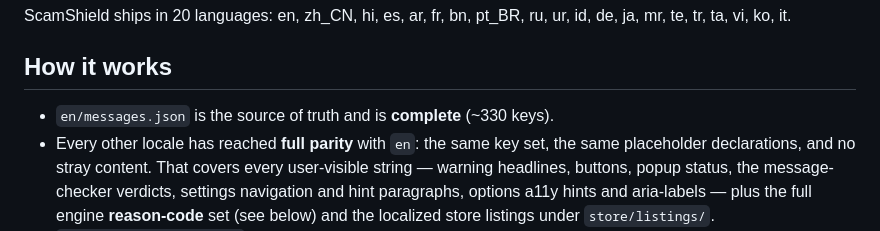
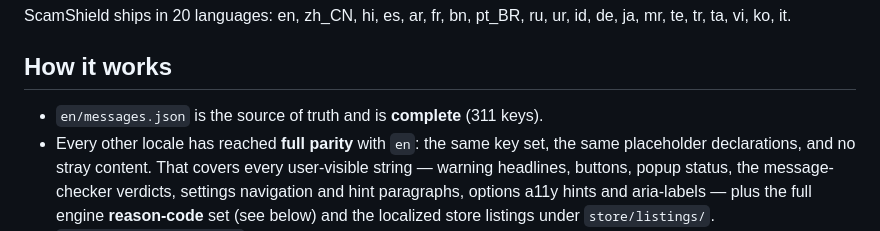
Before and after one commit to joelstephen97/scamshield, a Markdown page: _locales/README.md, the part around the change. GitHub-like rendering.

Commit message:
docs(i18n): fix key-count figure in README (311, not ~330)

```diff
--- a/_locales/README.md
+++ b/_locales/README.md
@@ -5,7 +5,7 @@ id, de, ja, mr, te, tr, ta, vi, ko, it.
 
 ## How it works
 
-- `en/messages.json` is the source of truth and is **complete** (~330 keys).
+- `en/messages.json` is the source of truth and is **complete** (311 keys).
 - Every other locale has reached **full parity** with `en`: the same key set,
   the same placeholder declarations, and no stray content. That covers every
   user-visible string — warning headlines, buttons, popup status, the
```
